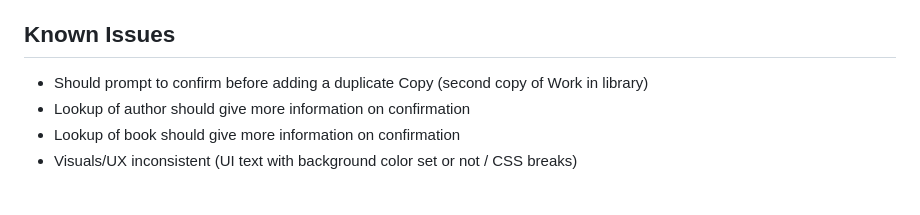
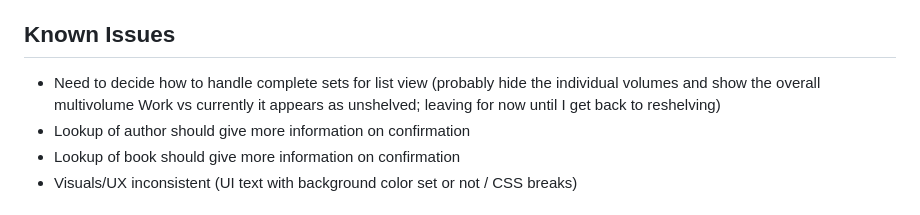
Before and after one commit to mathwizard1232/django-book, a Markdown page: README.md, the part around the change. Rendered like a GitHub page.

Commit message:
note multivolume issue on display

```diff
--- a/README.md
+++ b/README.md
@@ -53,7 +53,7 @@ In both author and title selection, any local results are used first. When start
 not previously seen, the OpenLibrary API is called for lookup and confirmation screens are used for the new entries.
 
 ## Known Issues
-* Should prompt to confirm before adding a duplicate Copy (second copy of Work in library)
+* Need to decide how to handle complete sets for list view (probably hide the individual volumes and show the overall multivolume Work vs currently it appears as unshelved; leaving for now until I get back to reshelving)
 * Lookup of author should give more information on confirmation
 * Lookup of book should give more information on confirmation
 * Visuals/UX inconsistent (UI text with background color set or not / CSS breaks)
```
